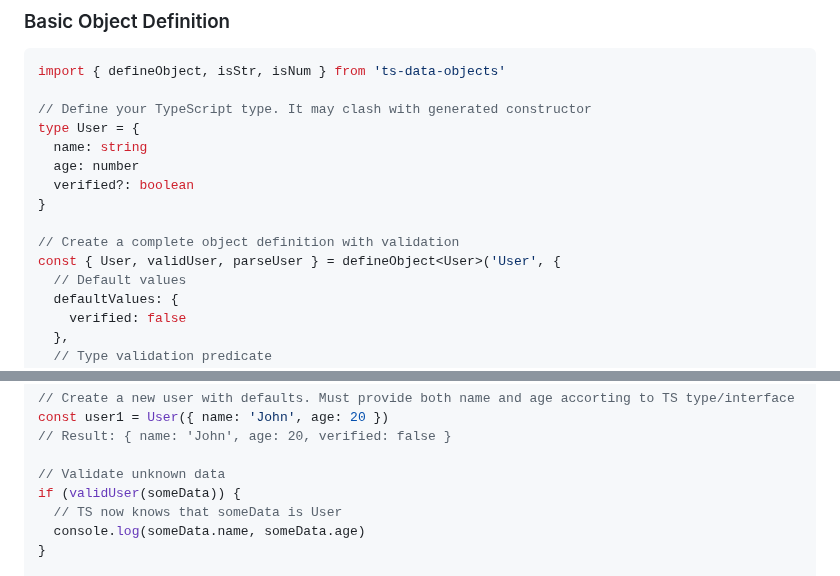
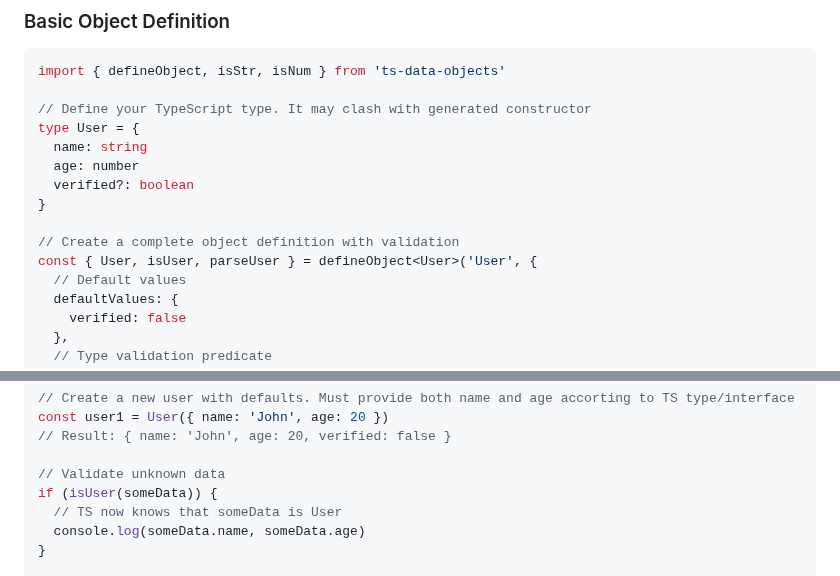
Before and after one commit to Salmon42/ts-data-objects, a Markdown page: README.md, 2 parts joined by grey strips. Rendered like a GitHub page.

```diff
--- a/README.md
+++ b/README.md
@@ -65,7 +65,7 @@ type User = {
 }
 
 // Create a complete object definition with validation
-const { User, validUser, parseUser } = defineObject<User>('User', {
+const { User, isUser, parseUser } = defineObject<User>('User', {
   // Default values
   defaultValues: {
     verified: false
@@ -83,7 +83,7 @@ const user1 = User({ name: 'John', age: 20 })
 // Result: { name: 'John', age: 20, verified: false }
 
 // Validate unknown data
-if (validUser(someData)) {
+if (isUser(someData)) {
   // TS now knows that someData is User
   console.log(someData.name, someData.age)
 }
```
